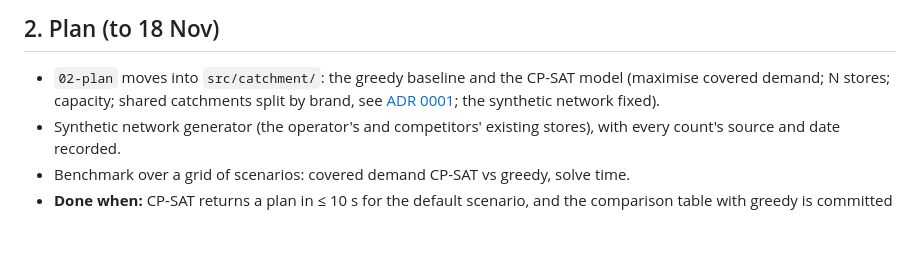
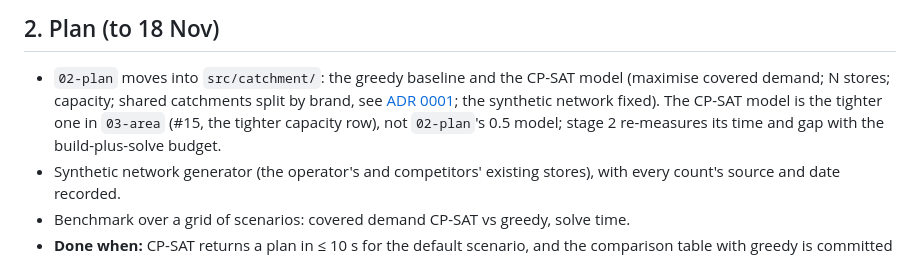
Before and after one commit to Dhruv-Kapri/Catchment, a Markdown page: docs/roadmap.md, the part around the change. GitHub-like rendering; blank space fills up the shorter version.

Commit message:
Roadmap stage 2 starts from 03-area's tighter model, not 02-plan's 0.5 model (#21)

```diff
--- a/docs/roadmap.md
+++ b/docs/roadmap.md
@@ -57,7 +57,8 @@ outputs), so it reads on GitHub; the clean version goes into the package in stag
 
 - `02-plan` moves into `src/catchment/`: the greedy baseline and the CP-SAT model (maximise covered
   demand; N stores; capacity; shared catchments split by brand, see [ADR 0001](adr/0001-demand-split-by-brand.md);
-  the synthetic network fixed).
+  the synthetic network fixed). The CP-SAT model is the tighter one in `03-area` (#15, the tighter capacity row),
+  not `02-plan`'s 0.5 model; stage 2 re-measures its time and gap with the build-plus-solve budget.
 - Synthetic network generator (the operator's and competitors' existing stores), with every count's
   source and date recorded.
 - Benchmark over a grid of scenarios: covered demand CP-SAT vs greedy, solve time.
```
